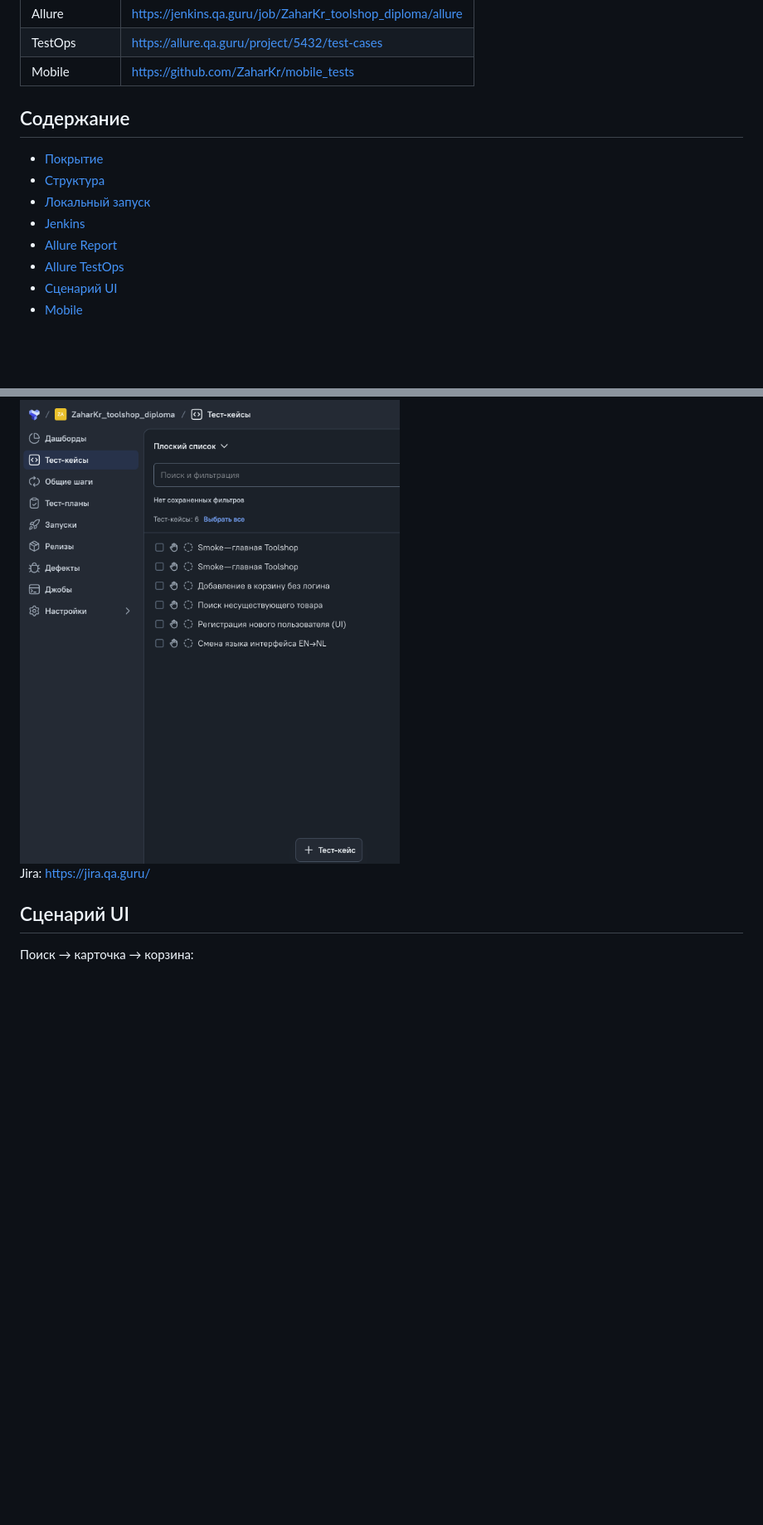
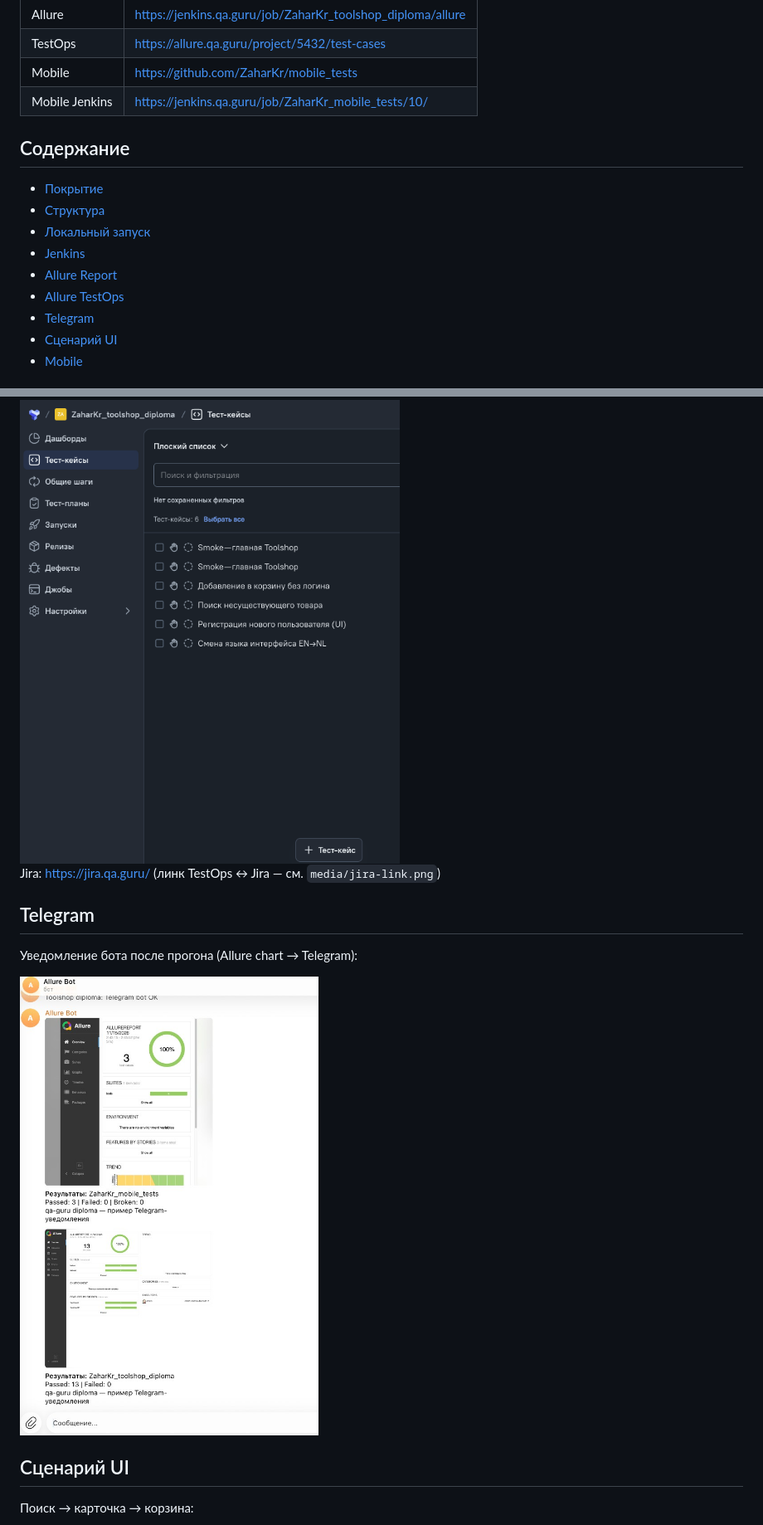
Before and after one commit to ZaharKr/toolshop_diploma, a Markdown page: README.md, 2 parts joined by grey strips. Shown at 83% size. Drawn GitHub-style; pictures changed too: media/telegram.png (added); blank space fills up the shorter version.

Commit message:
Add Telegram screenshot and mobile Jenkins #10 link

```diff
--- a/README.md
+++ b/README.md
@@ -26,6 +26,7 @@ Python · Pytest · Selenium · Requests · Pydantic · Allure · Selenoid · Je
 | Allure | https://jenkins.qa.guru/job/ZaharKr_toolshop_diploma/allure |
 | TestOps | https://allure.qa.guru/project/5432/test-cases |
 | Mobile | https://github.com/ZaharKr/mobile_tests |
+| Mobile Jenkins | https://jenkins.qa.guru/job/ZaharKr_mobile_tests/10/ |
 
 ## Содержание
 
@@ -35,6 +36,7 @@ Python · Pytest · Selenium · Requests · Pydantic · Allure · Selenoid · Je
 - [Jenkins](#jenkins)
 - [Allure Report](#allure-report)
 - [Allure TestOps](#allure-testops)
+- [Telegram](#telegram)
 - [Сценарий UI](#сценарий-ui)
 - [Mobile](#mobile)
 
@@ -147,7 +149,13 @@ Job: https://jenkins.qa.guru/job/ZaharKr_toolshop_diploma/
 
 <img src="media/testops-cases.png" width="720" alt="TestOps test cases">
 
-Jira: https://jira.qa.guru/
+Jira: https://jira.qa.guru/ (линк TestOps ↔ Jira — см. `media/jira-link.png`)
+
+## Telegram
+
+Уведомление бота после прогона (Allure chart → Telegram):
+
+<img src="media/telegram.png" width="360" alt="Telegram notification">
 
 ## Сценарий UI
 
```
Also changed, not shown: other parts of README.md (+3 -0 lines).
